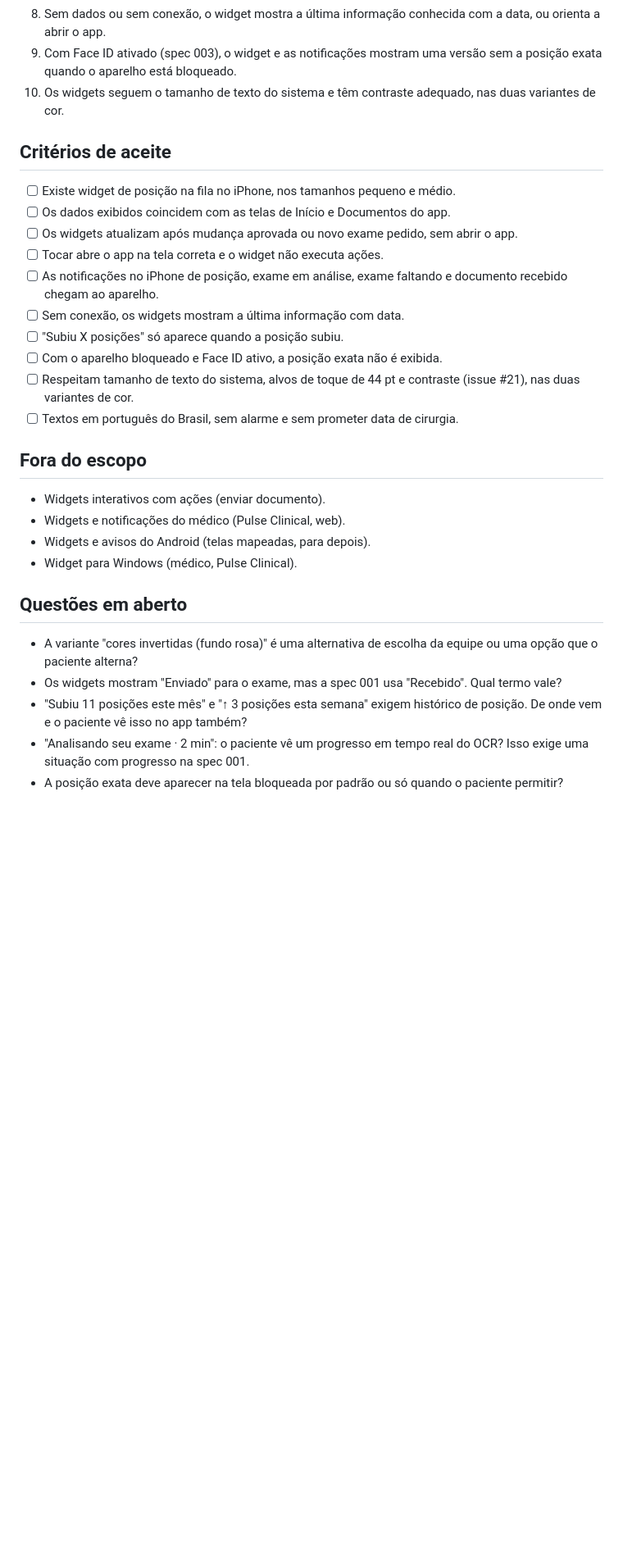
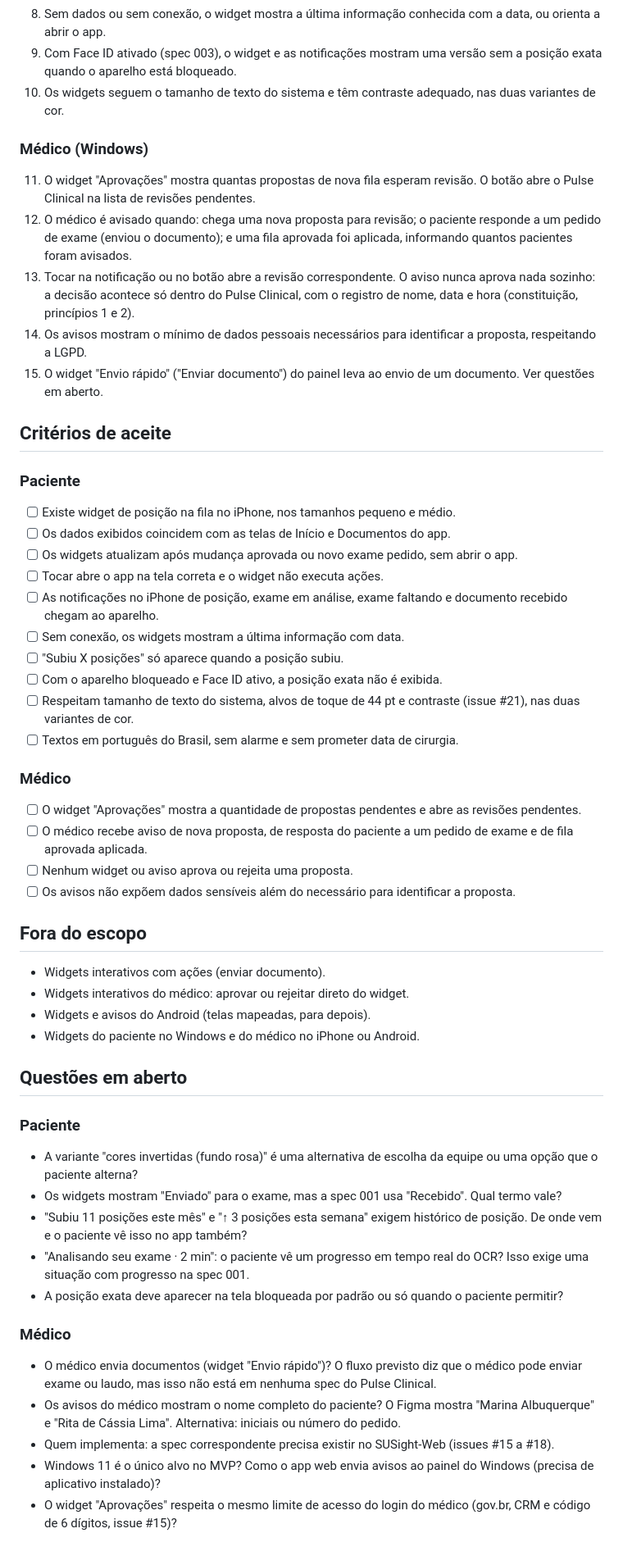
Before and after one commit to Hacktona-AGES-2026/SUSight, a Markdown page: specs/004-widgets/spec.md, the part around one of its changes. Shown at 82% size. GitHub-like rendering; blank space fills up the shorter version.

Commit message:
Split widgets spec into patient and doctor sections

```diff
--- a/specs/004-widgets/spec.md
+++ b/specs/004-widgets/spec.md
@@ -57,7 +75,17 @@ Escopo do MVP: as telas iOS. As telas Android ficam mapeadas para o futuro. Base
 9. Com Face ID ativado (spec 003), o widget e as notificações mostram uma versão sem a posição exata quando o aparelho está bloqueado.
 10. Os widgets seguem o tamanho de texto do sistema e têm contraste adequado, nas duas variantes de cor.
 
+### Médico (Windows)
+
+11. O widget "Aprovações" mostra quantas propostas de nova fila esperam revisão. O botão abre o Pulse Clinical na lista de revisões pendentes.
+12. O médico é avisado quando: chega uma nova proposta para revisão; o paciente responde a um pedido de exame (enviou o documento); e uma fila aprovada foi aplicada, informando quantos pacientes foram avisados.
+13. Tocar na notificação ou no botão abre a revisão correspondente. O aviso nunca aprova nada sozinho: a decisão acontece só dentro do Pulse Clinical, com o registro de nome, data e hora (constituição, princípios 1 e 2).
+14. Os avisos mostram o mínimo de dados pessoais necessários para identificar a proposta, respeitando a LGPD.
+15. O widget "Envio rápido" ("Enviar documento") do painel leva ao envio de um documento. Ver questões em aberto.
+
 ## Critérios de aceite
+
+### Paciente
 
 - [ ] Existe widget de posição na fila no iPhone, nos tamanhos pequeno e médio.
 - [ ] Os dados exibidos coincidem com as telas de Início e Documentos do app.
@@ -70,17 +98,34 @@ Escopo do MVP: as telas iOS. As telas Android ficam mapeadas para o futuro. Base
 - [ ] Respeitam tamanho de texto do sistema, alvos de toque de 44 pt e contraste (issue #21), nas duas variantes de cor.
 - [ ] Textos em português do Brasil, sem alarme e sem prometer data de cirurgia.
 
+### Médico
+
+- [ ] O widget "Aprovações" mostra a quantidade de propostas pendentes e abre as revisões pendentes.
+- [ ] O médico recebe aviso de nova proposta, de resposta do paciente a um pedido de exame e de fila aprovada aplicada.
+- [ ] Nenhum widget ou aviso aprova ou rejeita uma proposta.
+- [ ] Os avisos não expõem dados sensíveis além do necessário para identificar a proposta.
+
 ## Fora do escopo
 
 - Widgets interativos com ações (enviar documento).
-- Widgets e notificações do médico (Pulse Clinical, web).
+- Widgets interativos do médico: aprovar ou rejeitar direto do widget.
 - Widgets e avisos do Android (telas mapeadas, para depois).
-- Widget para Windows (médico, Pulse Clinical).
+- Widgets do paciente no Windows e do médico no iPhone ou Android.
 
 ## Questões em aberto
+
+### Paciente
 
 - A variante "cores invertidas (fundo rosa)" é uma alternativa de escolha da equipe ou uma opção que o paciente alterna?
 - Os widgets mostram "Enviado" para o exame, mas a spec 001 usa "Recebido". Qual termo vale?
 - "Subiu 11 posições este mês" e "↑ 3 posições esta semana" exigem histórico de posição. De onde vem e o paciente vê isso no app também?
 - "Analisando seu exame · 2 min": o paciente vê um progresso em tempo real do OCR? Isso exige uma situação com progresso na spec 001.
 - A posição exata deve aparecer na tela bloqueada por padrão ou só quando o paciente permitir?
+
+### Médico
+
+- O médico envia documentos (widget "Envio rápido")? O fluxo previsto diz que o médico pode enviar exame ou laudo, mas isso não está em nenhuma spec do Pulse Clinical.
+- Os avisos do médico mostram o nome completo do paciente? O Figma mostra "Marina Albuquerque" e "Rita de Cássia Lima". Alternativa: iniciais ou número do pedido.
+- Quem implementa: a spec correspondente precisa existir no SUSight-Web (issues #15 a #18).
+- Windows 11 é o único alvo no MVP? Como o app web envia avisos ao painel do Windows (precisa de aplicativo instalado)?
+- O widget "Aprovações" respeita o mesmo limite de acesso do login do médico (gov.br, CRM e código de 6 dígitos, issue #15)?
```
Also changed, not shown: other parts of specs/004-widgets/spec.md (+21 -3 lines).
